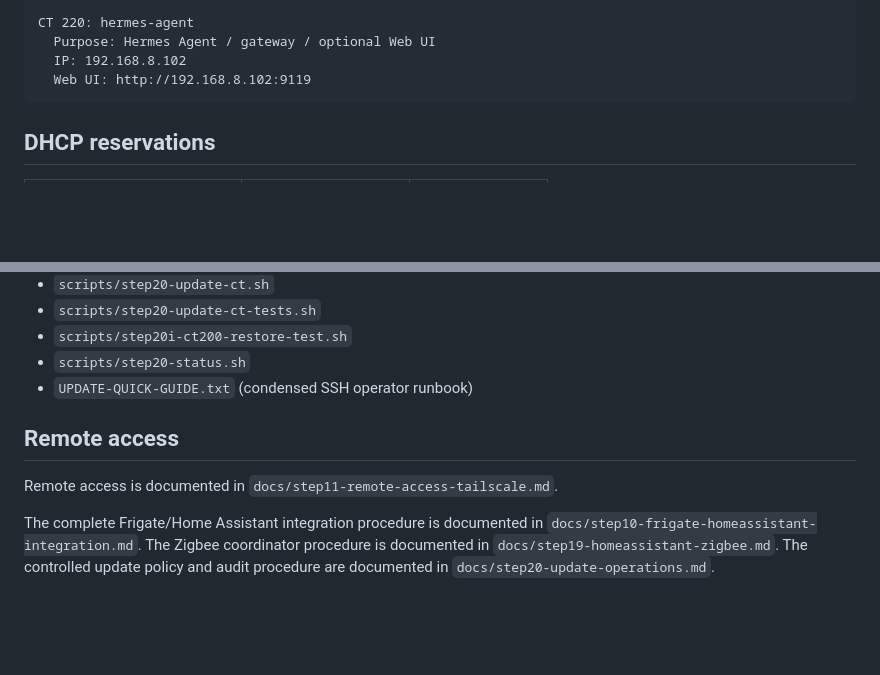
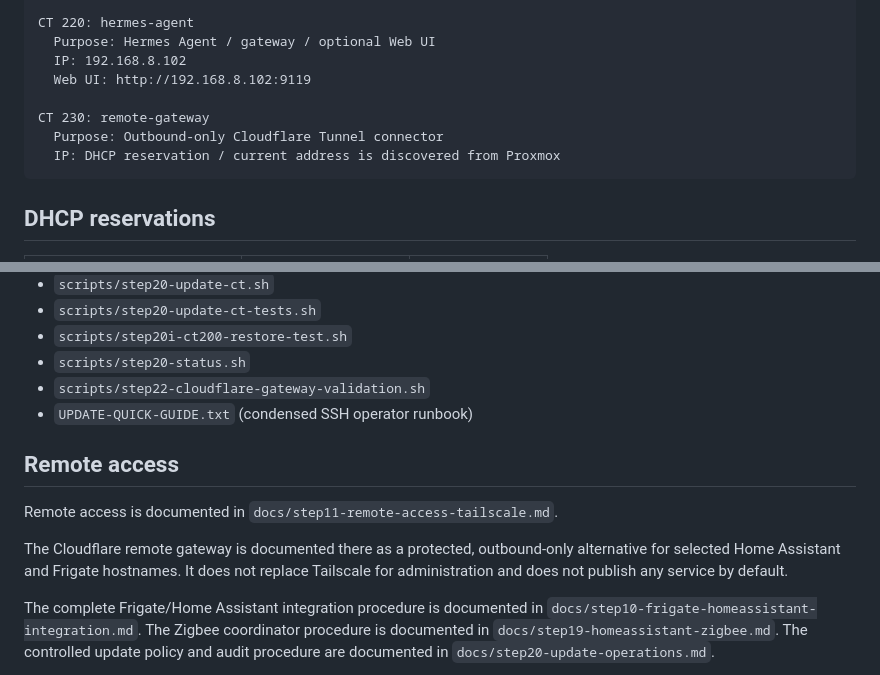
Before and after one commit to lagrot/proxmox-bootstrap, a Markdown page: README.md, 2 parts joined by grey strips. Drawn GitHub-style; blank space fills up the shorter version.

Commit message:
Document Cloudflare remote gateway

````diff
--- a/README.md
+++ b/README.md
@@ -31,6 +31,10 @@ CT 220: hermes-agent
   Purpose: Hermes Agent / gateway / optional Web UI
   IP: 192.168.8.102
   Web UI: http://192.168.8.102:9119
+
+CT 230: remote-gateway
+  Purpose: Outbound-only Cloudflare Tunnel connector
+  IP: DHCP reservation / current address is discovered from Proxmox
 ```
 
 ## DHCP reservations
@@ -138,11 +142,17 @@ scripts/
 - `scripts/step20-update-ct-tests.sh`
 - `scripts/step20i-ct200-restore-test.sh`
 - `scripts/step20-status.sh`
+- `scripts/step22-cloudflare-gateway-validation.sh`
 - `UPDATE-QUICK-GUIDE.txt` (condensed SSH operator runbook)
 
 ## Remote access
 
 Remote access is documented in `docs/step11-remote-access-tailscale.md`.
+
+The Cloudflare remote gateway is documented there as a protected, outbound-only
+alternative for selected Home Assistant and Frigate hostnames. It does not
+replace Tailscale for administration and does not publish any service by
+default.
 
 The complete Frigate/Home Assistant integration procedure is documented in
 `docs/step10-frigate-homeassistant-integration.md`.
````
Also changed, not shown: AGENTS.md (+6 -1 lines), docs/step11-remote-access-tailscale.md (+21 -0 lines).
